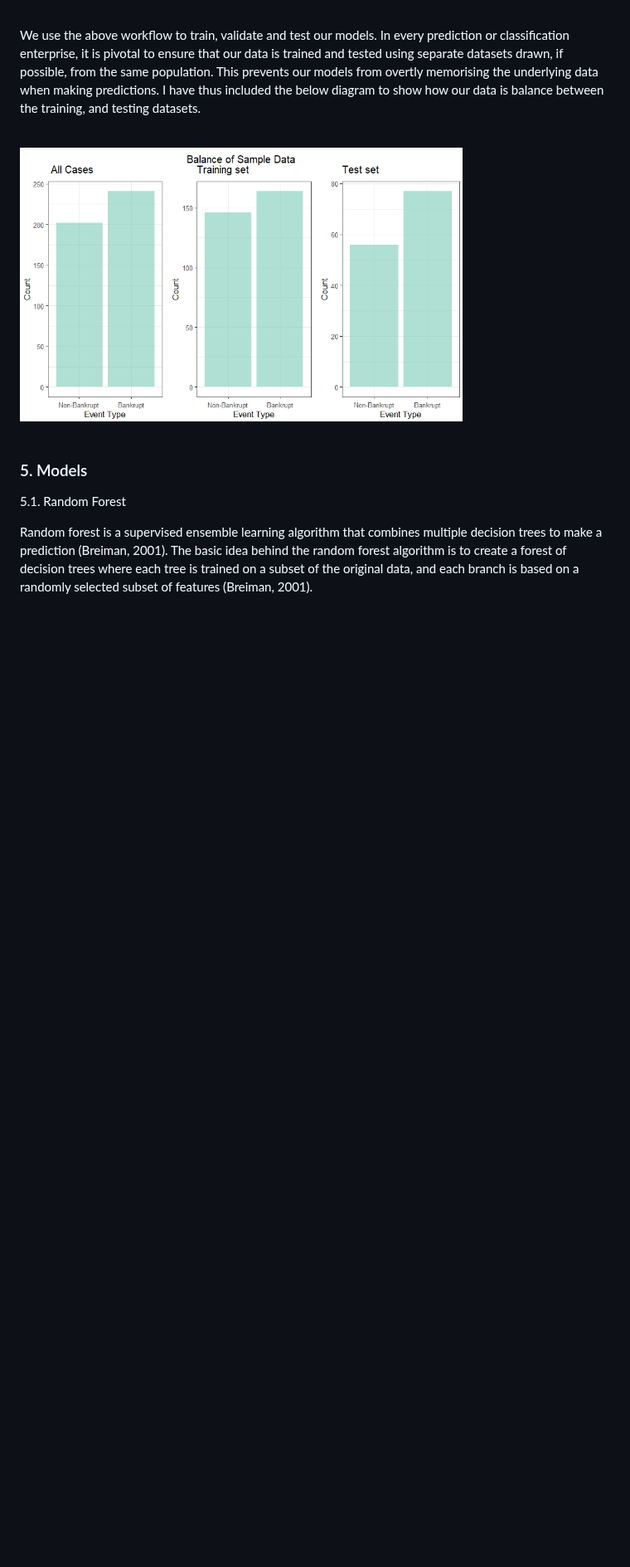
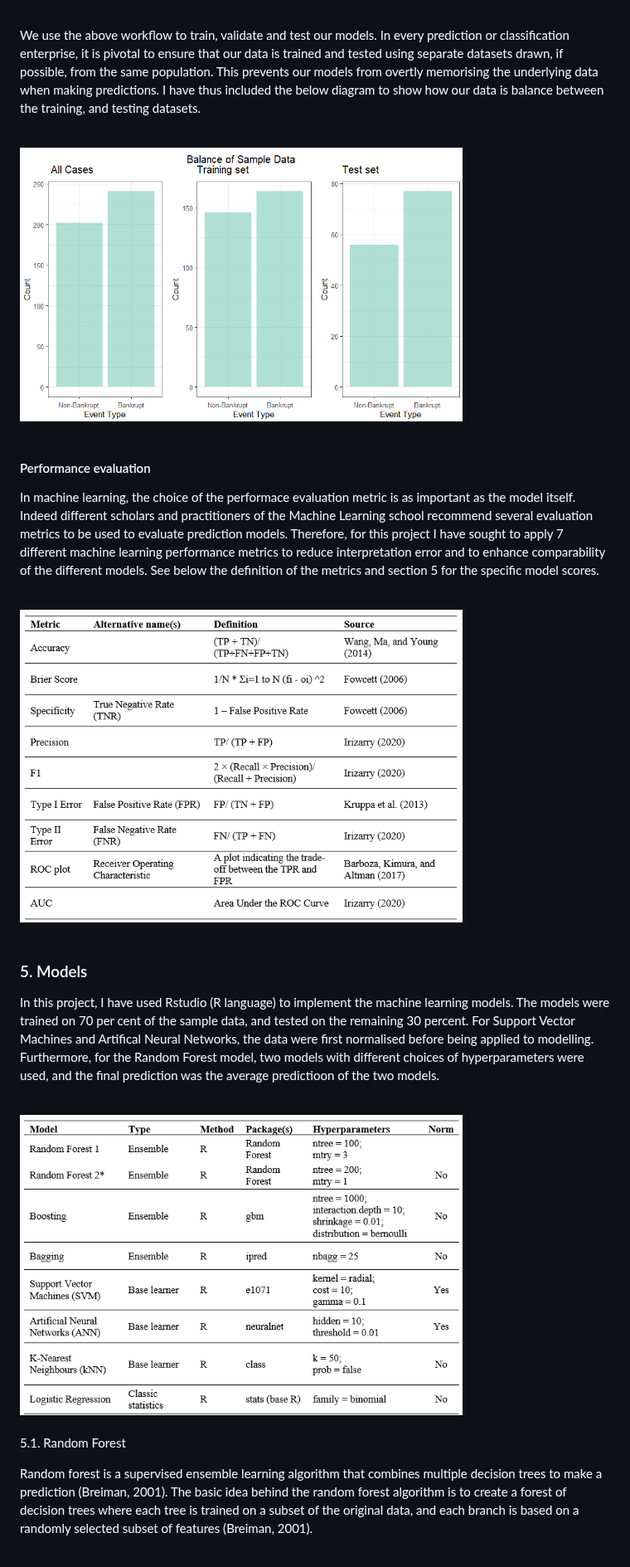
Before and after one commit to GodfreyElia/Bankruptcy-Prediction-Using-Machine-Learning, a Markdown page: README.md, the part around the change. Shown at 83% size. Rendered like a GitHub page; blank space fills up the shorter version.

```diff
--- a/README.md
+++ b/README.md
@@ -270,7 +270,27 @@ We use the above workflow to train, validate and test our models. In every predi
 </div>
 <br>
 
+#### Performance evaluation
+
+In machine learning, the choice of the performace evaluation metric is as important as the model itself. Indeed different scholars and practitioners of the Machine Learning school recommend several evaluation metrics to be used to evaluate prediction models. Therefore, for this project I have sought to apply 7 different machine learning performance metrics to reduce interpretation error and to enhance comparability of the different models. See below the definition of the metrics and section 5 for the specific model scores.
+
+<br clear="both">
+
+<div align="Left">
+  <img height="60%" width="75%" src="https://github.com/GodfreyElia/Bankruptcy-Prediction-Using-Machine-Learning/blob/main/Files/Metrics.png"  />
+</div>
+<br>
+
 ### 5. Models
+
+In this project, I have used Rstudio (R language) to implement the machine learning models. The models were trained on 70 per cent of the sample data, and tested on the remaining 30 percent. For Support Vector Machines and Artifical Neural Networks, the data were first normalised before being applied to modelling. Furthermore, for the Random Forest model, two models with different choices of hyperparameters were used, and the final prediction was the average predictioon of the two models.
+
+<br clear="both">
+
+<div align="Left">
+  <img height="60%" width="75%" src="https://github.com/GodfreyElia/Bankruptcy-Prediction-Using-Machine-Learning/blob/main/Files/Methods.png"  />
+</div>
+<br>
 
   5.1. Random Forest
 
```
